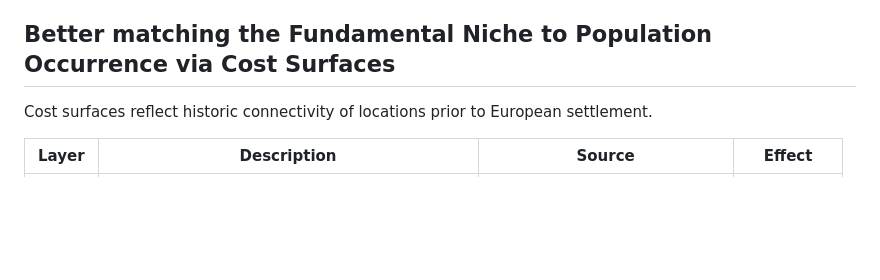
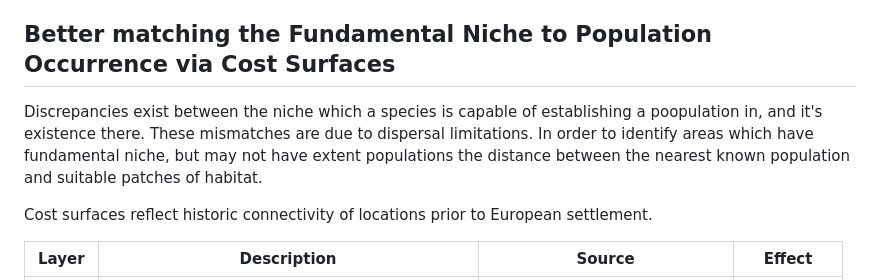
Before and after one commit to sagesteppe/SDM_restorations, a Markdown page: README.md, the part around the change. Drawn GitHub-style; blank space fills up the shorter version.

```diff
--- a/README.md
+++ b/README.md
@@ -78,6 +78,8 @@ In order to generate test sets which may most accurately evaluate ensembled pred
 
 ## Better matching the Fundamental Niche to Population Occurrence via Cost Surfaces
 
+Discrepancies exist between the niche which a species is capable of establishing a poopulation in, and it's existence there. These mismatches are due to dispersal limitations. In order to identify areas which have fundamental niche, but may not have extent populations the distance between the nearest known population and suitable patches of habitat.
+
 Cost surfaces reflect historic connectivity of locations prior to European settlement.
 
 |  Layer  |                       Description                       |              Source                   |    Effect      |
```
